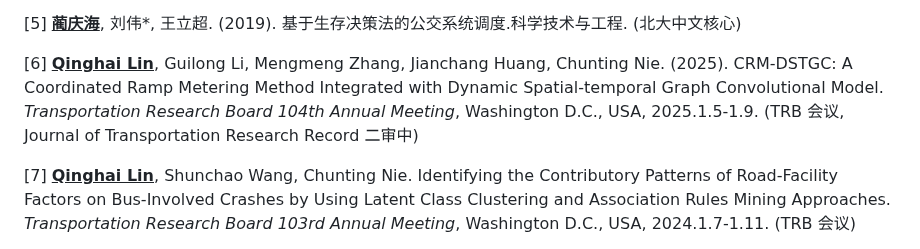
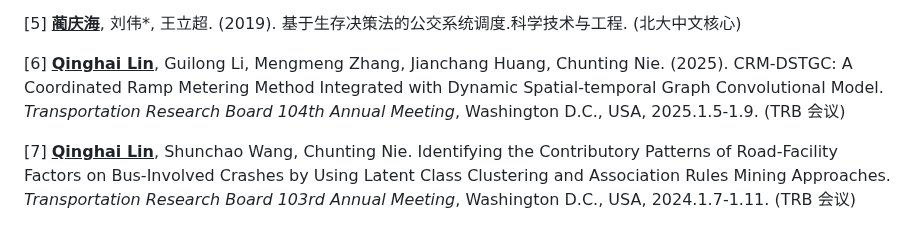
Before and after one commit to higherlin/higherlin.github.io, a Markdown page: contents/publications.md, the part around the change. Drawn GitHub-style.

```diff
--- a/contents/publications.md
+++ b/contents/publications.md
@@ -8,7 +8,7 @@
 
 \[5] **<u>蔺庆海</u>**, 刘伟\*, 王立超. (2019). 基于生存决策法的公交系统调度.科学技术与工程. (北大中文核心)
 
-\[6] **<u>Qinghai Lin</u>**, Guilong Li, Mengmeng Zhang, Jianchang Huang, Chunting Nie. (2025). CRM-DSTGC: A Coordinated Ramp Metering Method Integrated with Dynamic Spatial-temporal Graph Convolutional Model. _Transportation Research Board 104th Annual Meeting_, Washington D.C., USA, 2025.1.5-1.9. (TRB 会议, Journal of Transportation Research Record 二审中)
+\[6] **<u>Qinghai Lin</u>**, Guilong Li, Mengmeng Zhang, Jianchang Huang, Chunting Nie. (2025). CRM-DSTGC: A Coordinated Ramp Metering Method Integrated with Dynamic Spatial-temporal Graph Convolutional Model. _Transportation Research Board 104th Annual Meeting_, Washington D.C., USA, 2025.1.5-1.9. (TRB 会议)
 
 \[7] **<u>Qinghai Lin</u>**, Shunchao Wang, Chunting Nie. Identifying the Contributory Patterns of Road-Facility Factors on Bus-Involved Crashes by Using Latent Class Clustering and Association Rules Mining Approaches. _Transportation Research Board 103rd Annual Meeting_, Washington D.C., USA, 2024.1.7-1.11. (TRB 会议)
 
```
